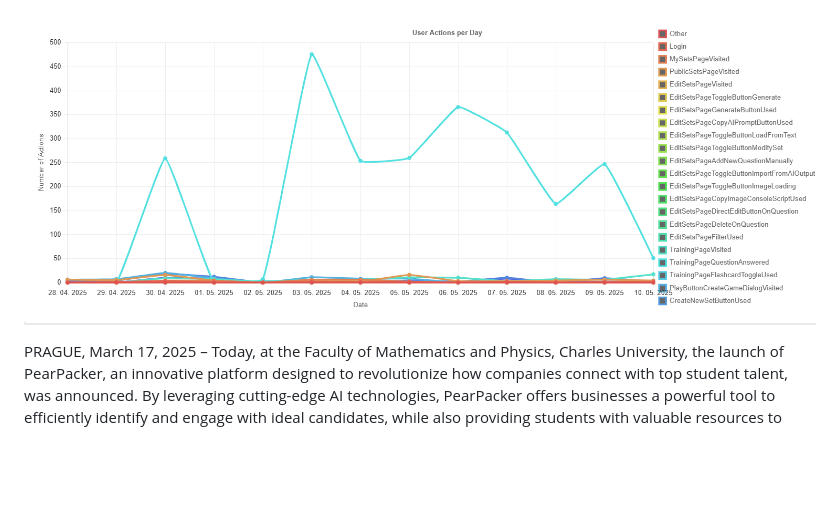
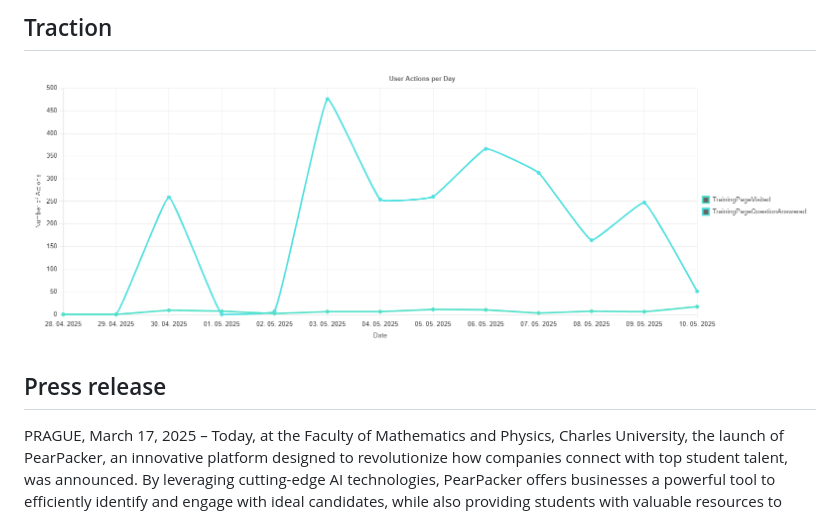
Before and after one commit to SmartGourd/PearPacker, a Markdown page: README.md, the part around the change. GitHub-like rendering; pictures changed too: traction.png; blank space fills up the shorter version.

Commit message:
Improve traction image and README.md press release

```diff
--- a/README.md
+++ b/README.md
@@ -1,4 +1,7 @@
+## Traction
 ![Traction Image](traction.png)
+
+## Press release
 
 PRAGUE, March 17, 2025 – Today, at the Faculty of Mathematics and Physics, Charles University, the launch of PearPacker, an innovative platform designed to revolutionize how companies connect with top student talent, was announced. By leveraging cutting-edge AI technologies, PearPacker offers businesses a powerful tool to efficiently identify and engage with ideal candidates, while also providing students with valuable resources to enhance their learning and professional development.
 
```
Also changed, not shown: docs/traction.png.
